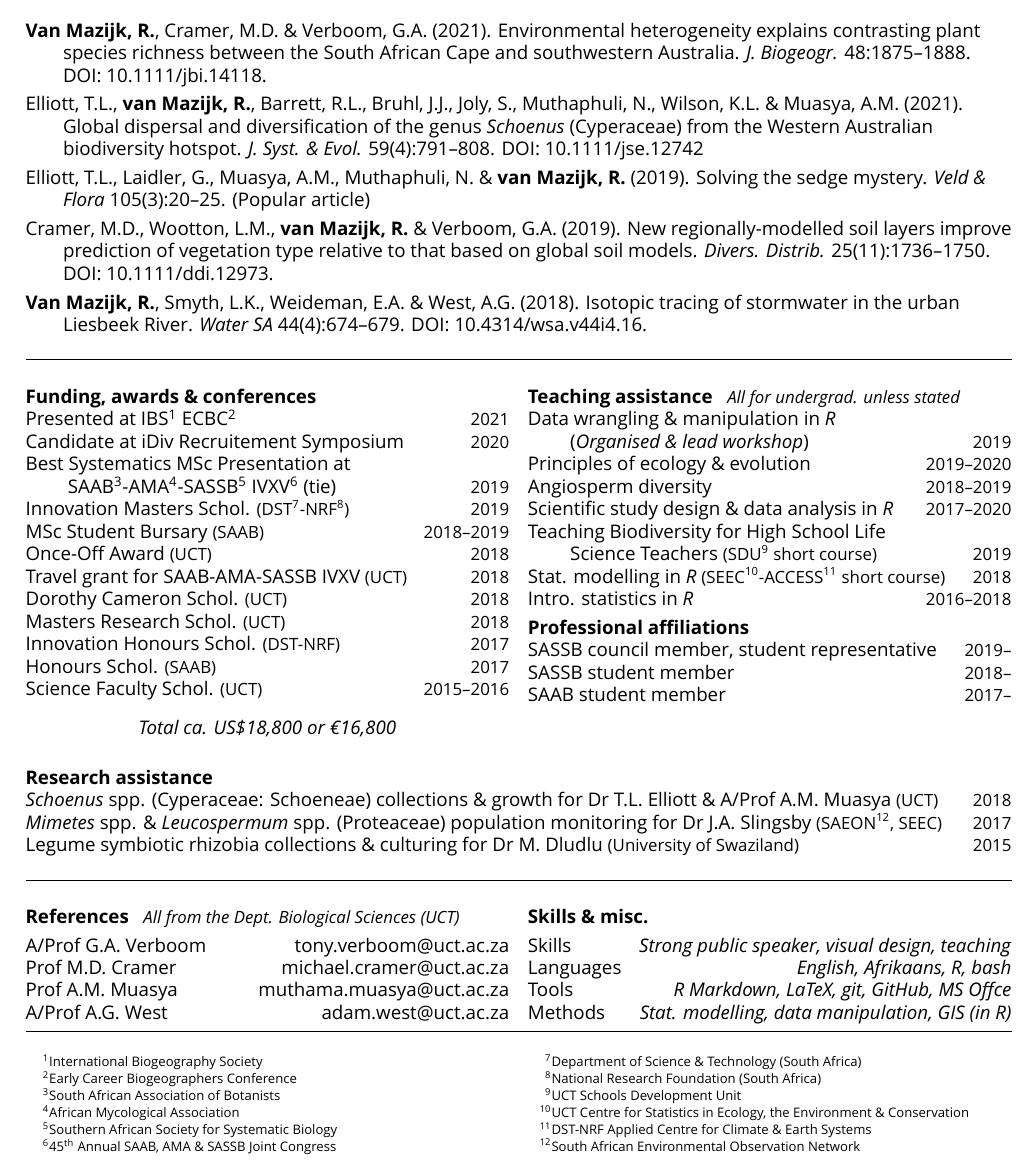
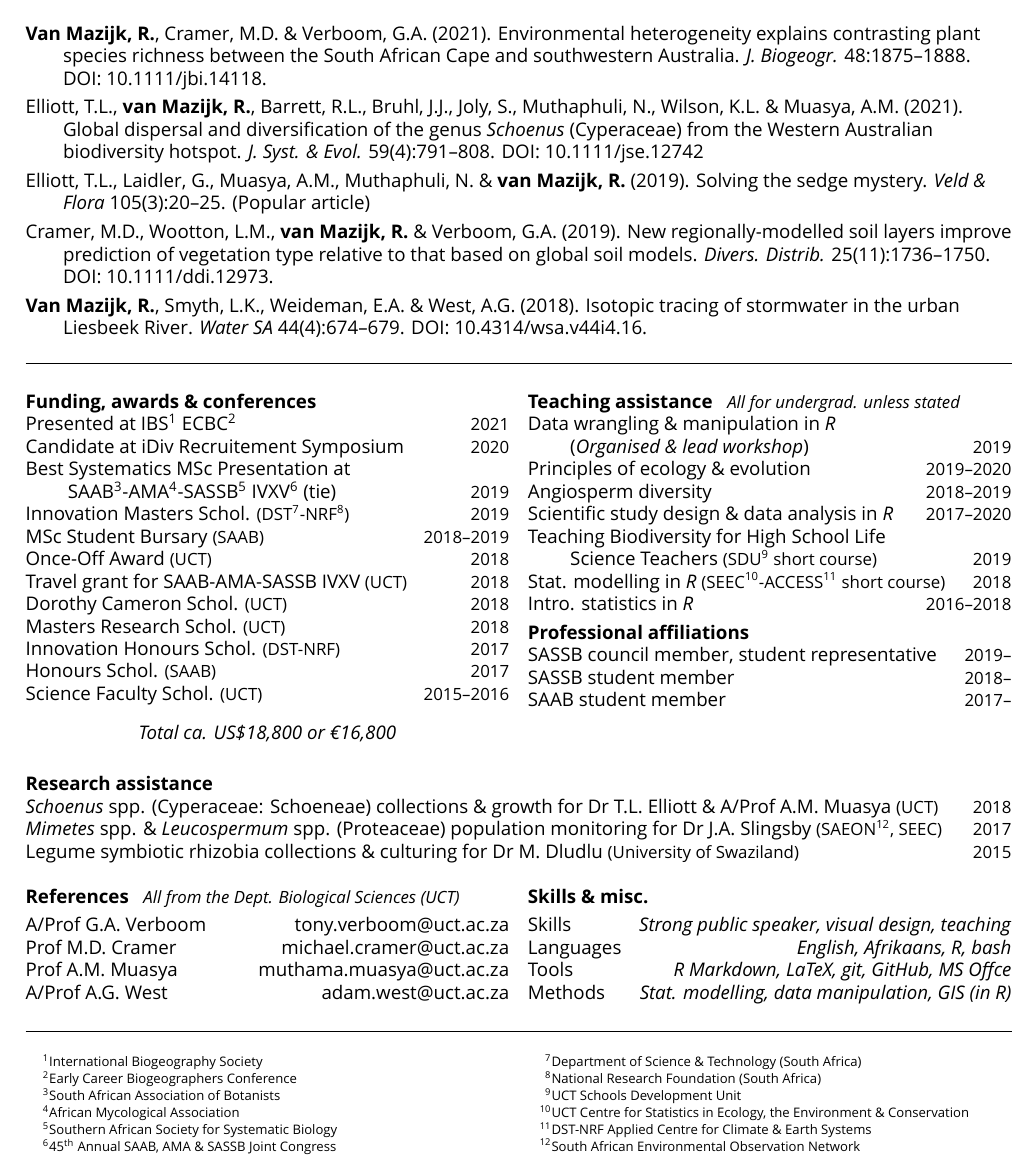
Before and after one commit to rvanmazijk/cv, a LaTeX CV (RvanMazijk_CV_1p.tex): part of the page, cut so that both start at the same text. Compiled offline with XeLaTeX; a missing font is replaced by an installed copy or a similar font.

Commit message:
Remove `\hrulefill`

```diff
--- a/RvanMazijk_CV_1p.tex
+++ b/RvanMazijk_CV_1p.tex
@@ -84,8 +84,6 @@ SAAB student member                                       \hfill {\small 2017--}
 Legume symbiotic rhizobia collections \& culturing for Dr M. Dludlu
   {\small (University of Swaziland)}                        \hfill {\small 2015}
 
-\hrulefill
-
 \begin{multicols}{2}
 
 \textbf{References} % ----------------------------------------------------------
```
